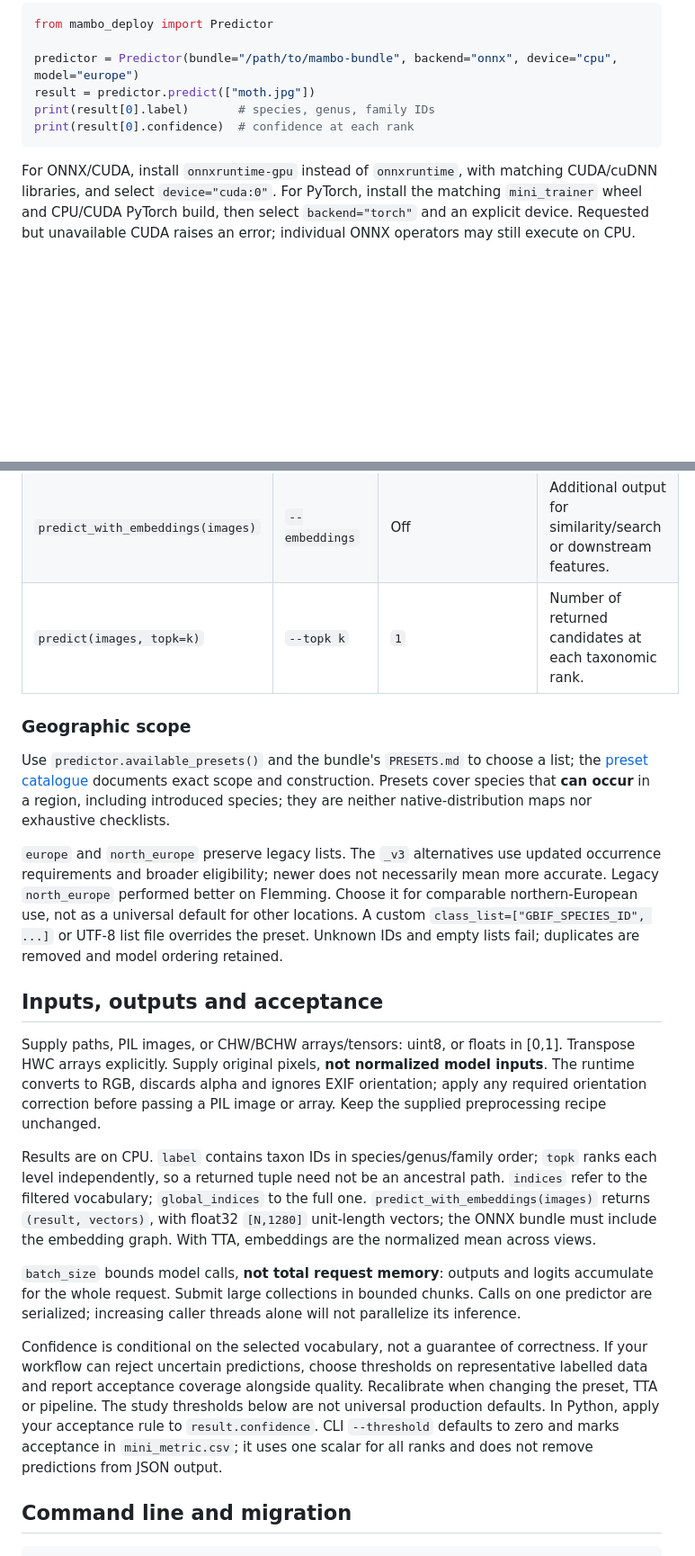
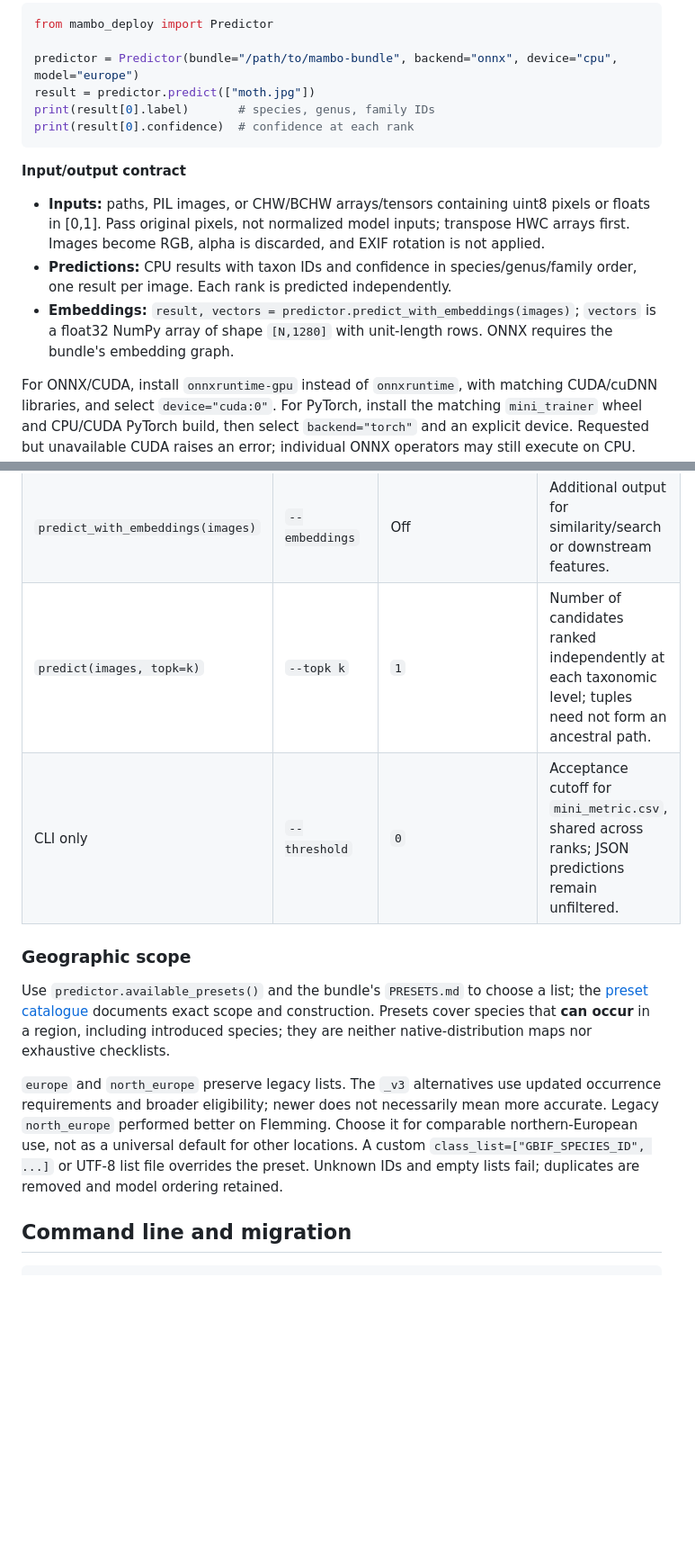
Before and after one commit to asgersvenning/mini_trainer, a Markdown page: deployment/README.md, 2 parts joined by grey strips. Shown at 90% size. Rendered like a GitHub page; blank space fills up the shorter version.

Commit message:
docs: consolidate deployment input output and threshold guidance

````diff
--- a/deployment/README.md
+++ b/deployment/README.md
@@ -22,6 +22,17 @@ print(result[0].label)       # species, genus, family IDs
 print(result[0].confidence)  # confidence at each rank
 ```
 
+**Input/output contract**
+
+- **Inputs:** paths, PIL images, or CHW/BCHW arrays/tensors containing uint8 pixels
+  or floats in [0,1]. Pass original pixels, not normalized model inputs; transpose
+  HWC arrays first. Images become RGB, alpha is discarded, and EXIF rotation is not applied.
+- **Predictions:** CPU results with taxon IDs and confidence in species/genus/family
+  order, one result per image. Each rank is predicted independently.
+- **Embeddings:** `result, vectors = predictor.predict_with_embeddings(images)`;
+  `vectors` is a float32 NumPy array of shape `[N,1280]` with unit-length rows.
+  ONNX requires the bundle's embedding graph.
+
 For ONNX/CUDA, install `onnxruntime-gpu` instead of `onnxruntime`, with matching
 CUDA/cuDNN libraries, and select `device="cuda:0"`. For PyTorch, install the matching
 `mini_trainer` wheel and CPU/CUDA PyTorch build, then select `backend="torch"` and
@@ -55,7 +70,8 @@ methods shown in the last two rows. CLI equivalents are listed alongside them.
 | `preprocess_workers=` | `--preprocess-workers` | Follows `threads` | CPU preparation concurrency: decoding and transforms can compete with other application work. |
 | `precision=` | `--precision` | `auto` | Compute speed and numerical precision: selects the backend/device's default mode. |
 | `predict_with_embeddings(images)` | `--embeddings` | Off | Additional output for similarity/search or downstream features. |
-| `predict(images, topk=k)` | `--topk k` | `1` | Number of returned candidates at each taxonomic rank. |
+| `predict(images, topk=k)` | `--topk k` | `1` | Number of candidates ranked independently at each taxonomic level; tuples need not form an ancestral path. |
+| CLI only | `--threshold` | `0` | Acceptance cutoff for `mini_metric.csv`, shared across ranks; JSON predictions remain unfiltered. |
 
 ### Geographic scope
 
@@ -70,34 +86,6 @@ more accurate. Legacy `north_europe` performed better on Flemming. Choose it for
 comparable northern-European use, not as a universal default for other locations.
 A custom `class_list=["GBIF_SPECIES_ID", ...]` or UTF-8 list file overrides the preset.
 Unknown IDs and empty lists fail; duplicates are removed and model ordering retained.
-
-## Inputs, outputs and acceptance
-
-Supply paths, PIL images, or CHW/BCHW arrays/tensors: uint8, or floats in [0,1].
-Transpose HWC arrays explicitly. Supply original pixels, **not normalized model
-inputs**. The runtime converts to RGB, discards alpha and ignores EXIF orientation;
-apply any required orientation correction before passing a PIL image or array.
-Keep the supplied preprocessing recipe unchanged.
-
-Results are on CPU. `label` contains taxon IDs in species/genus/family order;
-`topk` ranks each level independently, so a returned tuple need not be an ancestral
-path. `indices` refer to the filtered vocabulary; `global_indices` to the full one.
-`predict_with_embeddings(images)` returns `(result, vectors)`, with float32
-`[N,1280]` unit-length vectors; the ONNX bundle must include the embedding graph.
-With TTA, embeddings are the normalized mean across views.
-
-`batch_size` bounds model calls, **not total request memory**: outputs and logits
-accumulate for the whole request. Submit large collections in bounded chunks.
-Calls on one predictor are serialized; increasing caller threads alone will not
-parallelize its inference.
-
-Confidence is conditional on the selected vocabulary, not a guarantee of correctness.
-If your workflow can reject uncertain predictions, choose thresholds on representative
-labelled data and report acceptance coverage alongside quality. Recalibrate when
-changing the preset, TTA or pipeline. The study thresholds below are not universal
-production defaults. In Python, apply your acceptance rule to `result.confidence`.
-CLI `--threshold` defaults to zero and marks acceptance in `mini_metric.csv`; it
-uses one scalar for all ranks and does not remove predictions from JSON output.
 
 ## Command line and migration
 
````
Also changed, not shown: other parts of deployment/README.md (+6 -2 lines).
